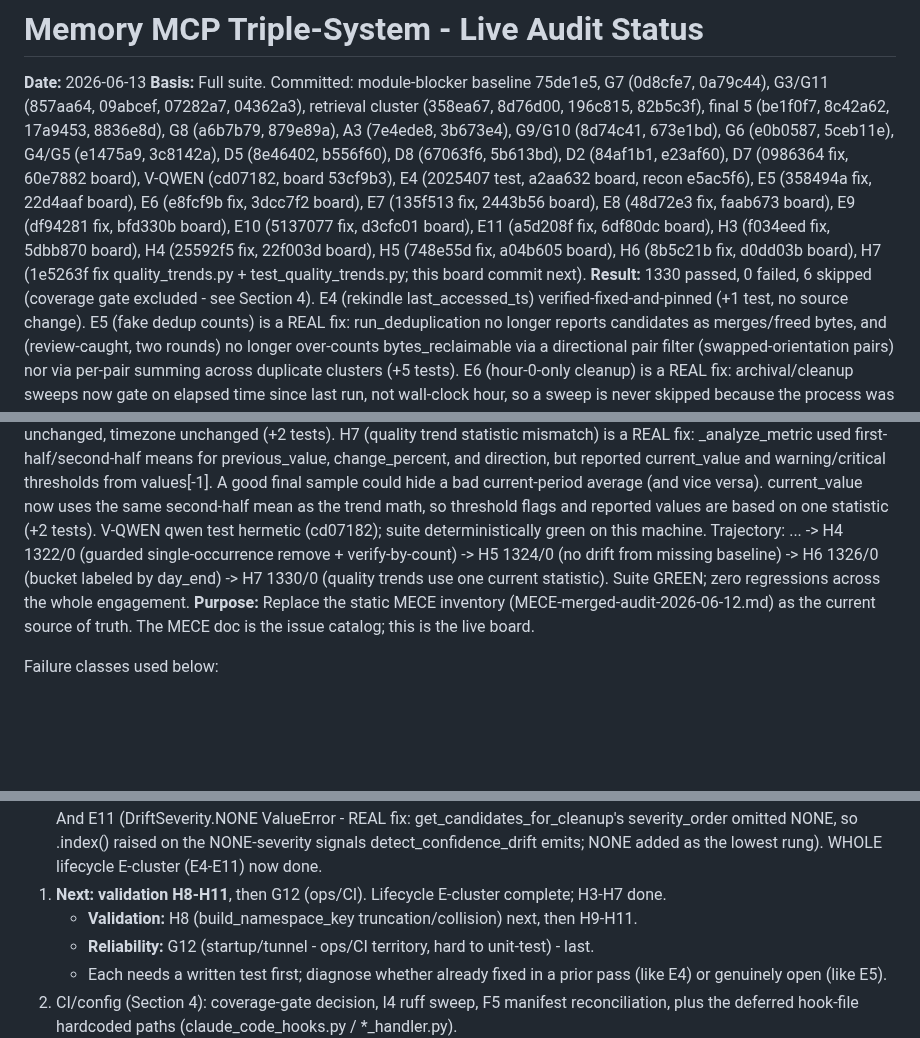
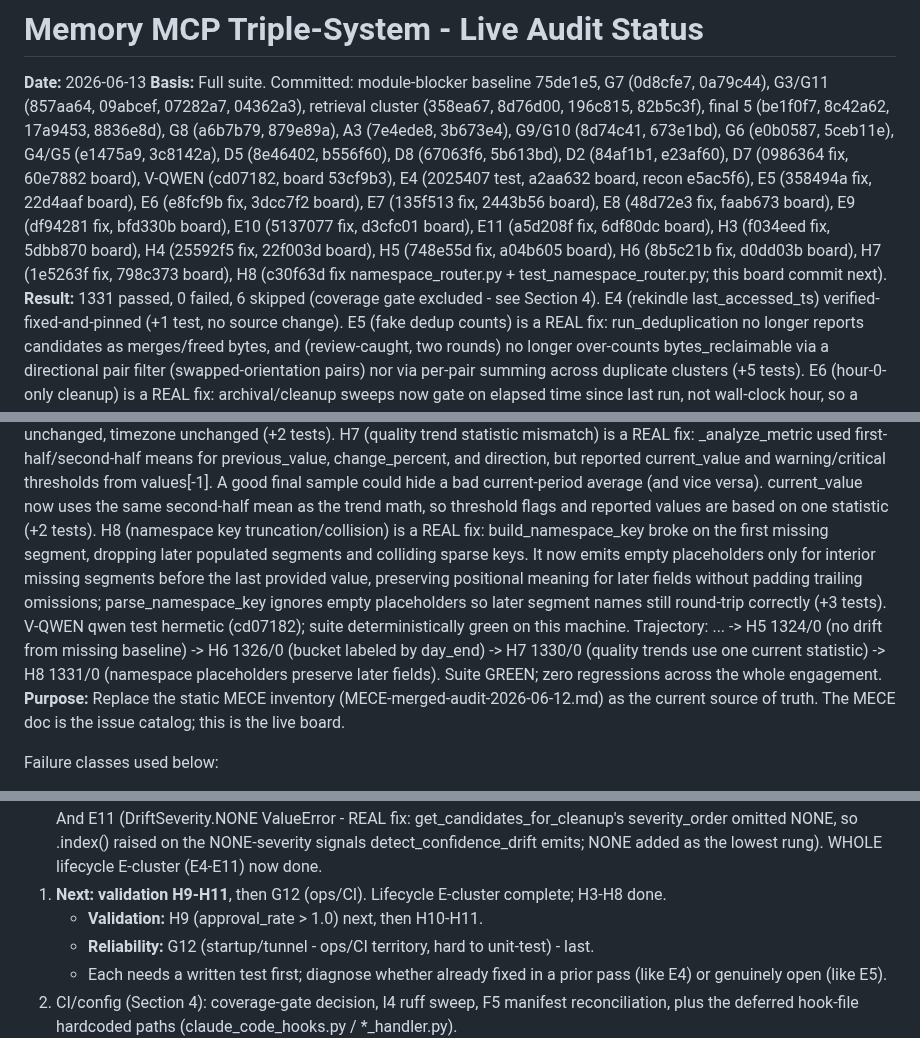
Before and after one commit to DNYoussef/memory-mcp-triple-system, a Markdown page: audits/STATUS-2026-06-13.md, 3 parts joined by grey strips. Rendered like a GitHub page; blank space fills up the shorter version.

Commit message:
docs: mark H8 fixed in status board (1331/0, fix c30f63d)
Co-Authored-By: Claude Opus 4.8 (1M context) <noreply@anthropic.com>

```diff
--- a/audits/STATUS-2026-06-13.md
+++ b/audits/STATUS-2026-06-13.md
@@ -11,8 +11,9 @@ E5 (358494a fix, 22d4aaf board), E6 (e8fcf9b fix, 3dcc7f2 board), E7 (135f513 fi
 E8 (48d72e3 fix, faab673 board), E9 (df94281 fix, bfd330b board), E10 (5137077 fix, d3cfc01 board),
 E11 (a5d208f fix, 6df80dc board), H3 (f034eed fix, 5dbb870 board), H4 (25592f5 fix, 22f003d board),
 H5 (748e55d fix, a04b605 board), H6 (8b5c21b fix, d0dd03b board),
-H7 (1e5263f fix quality_trends.py + test_quality_trends.py; this board commit next).
-**Result:** 1330 passed, 0 failed, 6 skipped (coverage gate excluded - see Section 4).
+H7 (1e5263f fix, 798c373 board),
+H8 (c30f63d fix namespace_router.py + test_namespace_router.py; this board commit next).
+**Result:** 1331 passed, 0 failed, 6 skipped (coverage gate excluded - see Section 4).
   E4 (rekindle last_accessed_ts) verified-fixed-and-pinned (+1 test, no source change). E5 (fake dedup
   counts) is a REAL fix: run_deduplication no longer reports candidates as merges/freed bytes, and
   (review-caught, two rounds) no longer over-counts bytes_reclaimable via a directional pair filter
@@ -63,8 +64,13 @@ H7 (1e5263f fix quality_trends.py + test_quality_trends.py; this board commit ne
   values[-1]. A good final sample could hide a bad current-period average (and vice versa). current_value now
   uses the same second-half mean as the trend math, so threshold flags and reported values are based on one
   statistic (+2 tests).
+  H8 (namespace key truncation/collision) is a REAL fix: build_namespace_key broke on the first missing
+  segment, dropping later populated segments and colliding sparse keys. It now emits empty placeholders only for
+  interior missing segments before the last provided value, preserving positional meaning for later fields without
+  padding trailing omissions; parse_namespace_key ignores empty placeholders so later segment names still
+  round-trip correctly (+3 tests).
   V-QWEN qwen test hermetic (cd07182); suite deterministically green on this machine.
-  Trajectory: ... -> H4 1322/0 (guarded single-occurrence remove + verify-by-count) -> H5 1324/0 (no drift from missing baseline) -> H6 1326/0 (bucket labeled by day_end) -> H7 1330/0 (quality trends use one current statistic).
+  Trajectory: ... -> H5 1324/0 (no drift from missing baseline) -> H6 1326/0 (bucket labeled by day_end) -> H7 1330/0 (quality trends use one current statistic) -> H8 1331/0 (namespace placeholders preserve later fields).
   Suite GREEN; zero regressions across the whole engagement.
 **Purpose:** Replace the static MECE inventory (MECE-merged-audit-2026-06-12.md) as the
 current source of truth. The MECE doc is the issue catalog; this is the live board.
@@ -355,8 +362,8 @@ STILL DEFERRED: the hook-file hardcoded paths (claude_code_hooks.py sys.path.ins
    And E11 (DriftSeverity.NONE ValueError - REAL fix: get_candidates_for_cleanup's severity_order omitted
    NONE, so .index() raised on the NONE-severity signals detect_confidence_drift emits; NONE added as the
    lowest rung). WHOLE lifecycle E-cluster (E4-E11) now done.
-1. **Next: validation H8-H11**, then G12 (ops/CI). Lifecycle E-cluster complete; H3-H7 done.
-   - **Validation:** H8 (build_namespace_key truncation/collision) next, then H9-H11.
+1. **Next: validation H9-H11**, then G12 (ops/CI). Lifecycle E-cluster complete; H3-H8 done.
+   - **Validation:** H9 (approval_rate > 1.0) next, then H10-H11.
    - **Reliability:** G12 (startup/tunnel - ops/CI territory, hard to unit-test) - last.
    - Each needs a written test first; diagnose whether already fixed in a prior pass (like E4) or genuinely open (like E5).
 2. CI/config (Section 4): coverage-gate decision, I4 ruff sweep, F5 manifest reconciliation,
```
Also changed, not shown: other parts of audits/STATUS-2026-06-13.md (+2 -1 lines).
